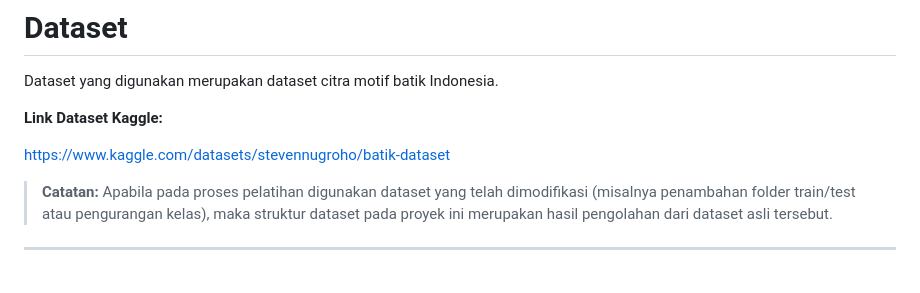
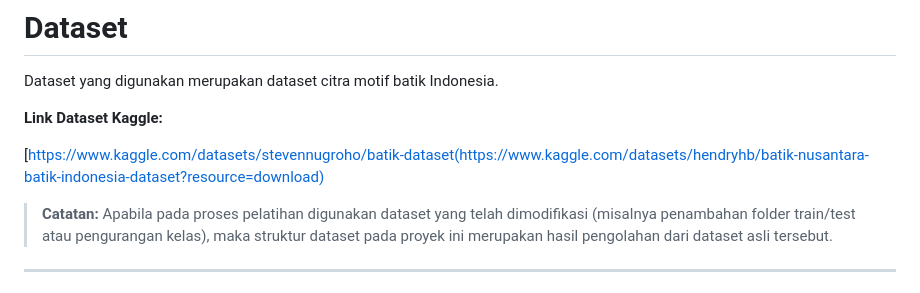
Before and after one commit to singgih728/BatikAI-Web, a Markdown page: README.md, the part around the change. Drawn GitHub-style.

Commit message:
Fix dataset link in README
Updated the Kaggle dataset link for the batik dataset.

```diff
--- a/README.md
+++ b/README.md
@@ -91,7 +91,7 @@ Dataset yang digunakan merupakan dataset citra motif batik Indonesia.
 
 **Link Dataset Kaggle:**
 
-https://www.kaggle.com/datasets/stevennugroho/batik-dataset
+[https://www.kaggle.com/datasets/stevennugroho/batik-dataset(https://www.kaggle.com/datasets/hendryhb/batik-nusantara-batik-indonesia-dataset?resource=download)
 
 > **Catatan:** Apabila pada proses pelatihan digunakan dataset yang telah dimodifikasi (misalnya penambahan folder train/test atau pengurangan kelas), maka struktur dataset pada proyek ini merupakan hasil pengolahan dari dataset asli tersebut.
 
```
